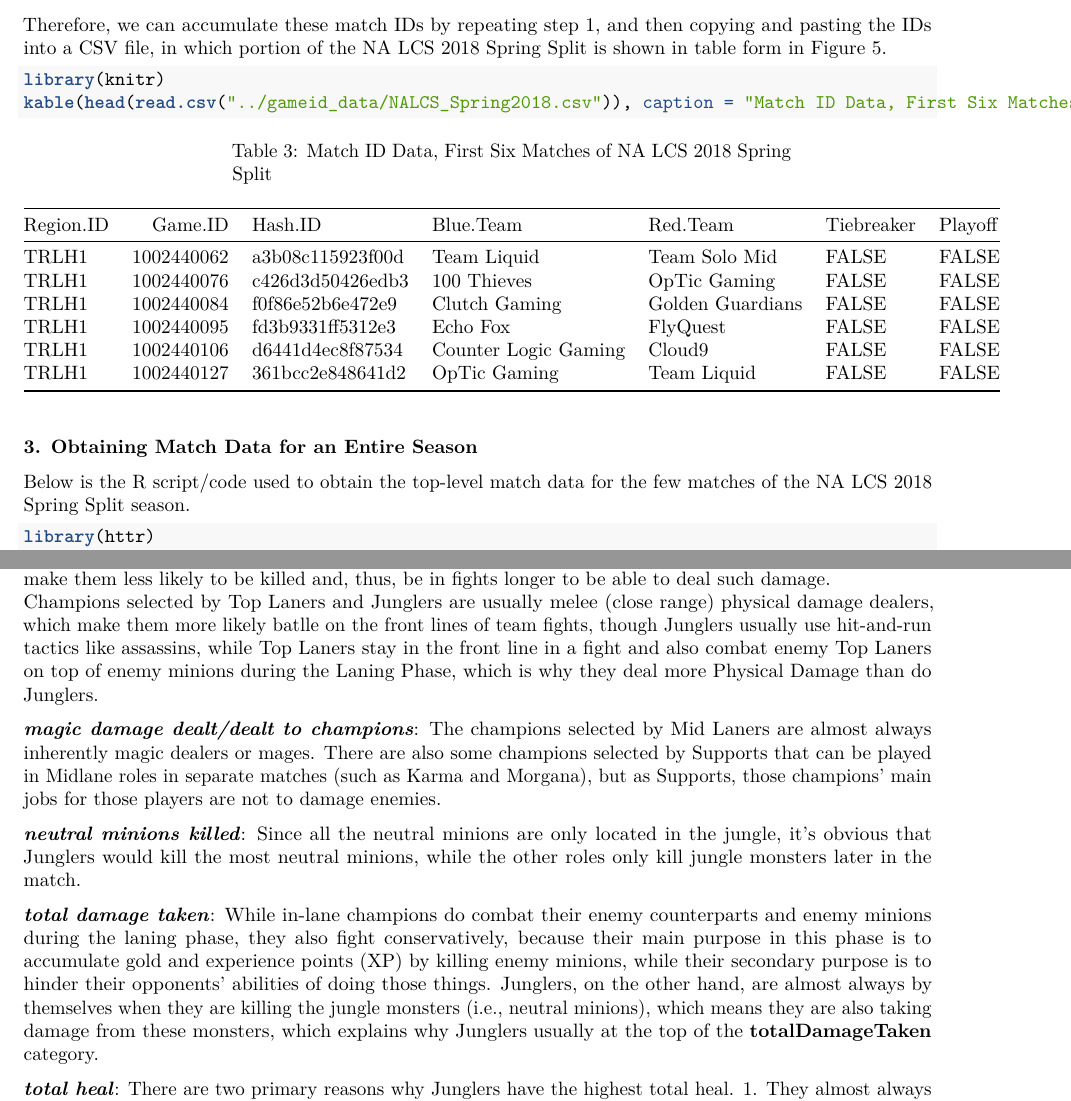
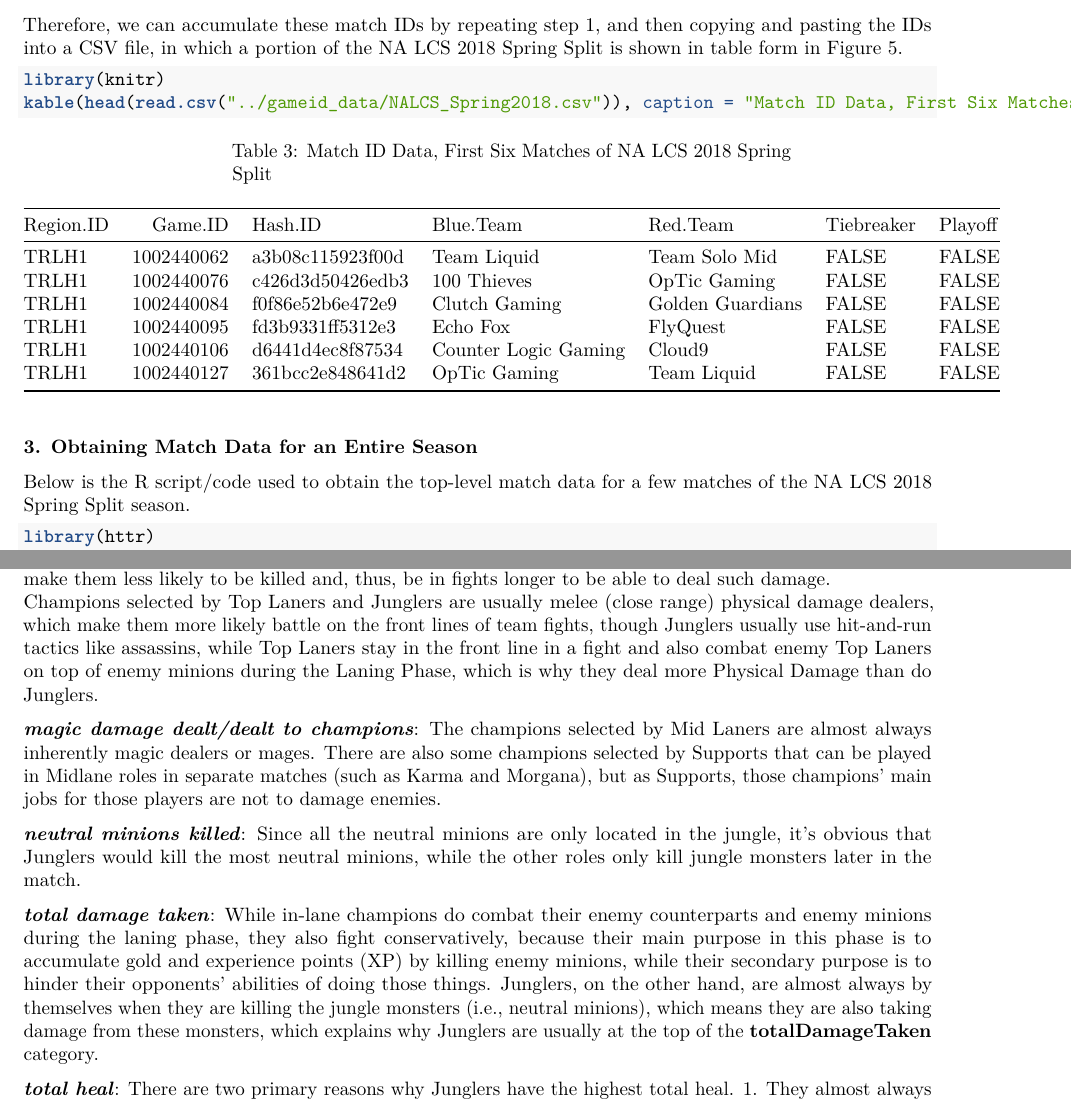
Before and after one commit to ryanthtra/lol-esports-data-analysis, an R Markdown document (lol_pros_predictor/reports/ClusteringTeamRolesMilestoneReport.Rmd): two parts of pages 6 and 20 of 21, joined at a grey line, cut so that both start at the same text. The pictures show the output file lol_pros_predictor/reports/ClusteringTeamRolesMilestoneReport.pdf that the author committed with the source.

Commit message:
Fixed some grammatical errors in milestone report.

````diff
--- a/lol_pros_predictor/reports/ClusteringTeamRolesMilestoneReport.Rmd
+++ b/lol_pros_predictor/reports/ClusteringTeamRolesMilestoneReport.Rmd
@@ -102,7 +102,7 @@
 
 ![Web Inspector URL](presentation-images/data-wrangling/06.png)
 
-Therefore, we can accumulate these match IDs by repeating step 1, and then copying and pasting the IDs into a CSV file, in which portion of the NA LCS 2018 Spring Split is shown in table form in Figure 5.
+Therefore, we can accumulate these match IDs by repeating step 1, and then copying and pasting the IDs into a CSV file, in which a portion of the NA LCS 2018 Spring Split is shown in table form in Figure 5.
 
 ```{r message = FALSE}
 library(knitr)
@@ -110,7 +110,7 @@
 ```
 
 #### 3. Obtaining Match Data for an Entire Season
-Below is the R script/code used to obtain the top-level match data for the few matches of the NA LCS 2018 Spring Split season.
+Below is the R script/code used to obtain the top-level match data for a few matches of the NA LCS 2018 Spring Split season.
 
 ```{r message=FALSE}
 library(httr)
@@ -423,13 +424,13 @@
 ***assists***: We see nearly the opposite of ***kills***.  Supports followed by Junglers average the most assists in a game.  Supports typically, though lacking in damage output, provide the most protection, CC, buffs, and/or debuffs, while Junglers provide ganks for their teammates since they roam throgh most of the map.
 
 ***physical damage dealt/dealt to champions***: The champions selected by Botlane Carries are almost always ranged physical damage dealers aka marksmen.  Later in a match these Botlane Carries are capable of dealing high amounts of damage per second (dps) while typcially avoiding taking damage themselves, which make them less likely to be killed and, thus, be in fights longer to be able to deal such damage.
-  Champions selected by Top Laners and Junglers are usually melee (close range) physical damage dealers, which make them more likely batlle on the front lines of team fights, though Junglers usually use hit-and-run tactics like assassins, while Top Laners stay in the front line in a fight and also combat enemy Top Laners on top of enemy minions during the Laning Phase, which is why they deal more Physical Damage than do Junglers.
+  Champions selected by Top Laners and Junglers are usually melee (close range) physical damage dealers, which make them more likely battle on the front lines of team fights, though Junglers usually use hit-and-run tactics like assassins, while Top Laners stay in the front line in a fight and also combat enemy Top Laners on top of enemy minions during the Laning Phase, which is why they deal more Physical Damage than do Junglers.
 
 ***magic damage dealt/dealt to champions***: The champions selected by Mid Laners are almost always inherently magic dealers or mages.  There are also some champions selected by Supports that can be played in Midlane roles in separate matches (such as Karma and Morgana), but as Supports, those champions' main jobs for those players are not to damage enemies.
 
 ***neutral minions killed***: Since all the neutral minions are only located in the jungle, it's obvious that Junglers would kill the most neutral minions, while the other roles only kill jungle monsters later in the match.
 
-***total damage taken***: While in-lane champions do combat their enemy counterparts and enemy minions during the laning phase, they also fight conservatively, because their main purpose in this phase is to accumulate gold and experience points (XP) by killing enemy minions, while their secondary purpose is to hinder their opponents' abilities of doing those things.  Junglers, on the other hand, are almost always by themselves when they are killing the jungle monsters (i.e., neutral minions), which means they are also taking damage from these monsters, which explains why Junglers usually at the top of the **totalDamageTaken** category.
+***total damage taken***: While in-lane champions do combat their enemy counterparts and enemy minions during the laning phase, they also fight conservatively, because their main purpose in this phase is to accumulate gold and experience points (XP) by killing enemy minions, while their secondary purpose is to hinder their opponents' abilities of doing those things.  Junglers, on the other hand, are almost always by themselves when they are killing the jungle monsters (i.e., neutral minions), which means they are also taking damage from these monsters, which explains why Junglers are usually at the top of the **totalDamageTaken** category.
 
 ***total heal***: There are two primary reasons why Junglers have the highest total heal.  1. They almost always pick the summoner spell Smite, which is used to deal a large chunk of damage to monsters while also healing the caster of the spell.  2. Only champions who have Smite are capable of purchasing items (e.g., Hunter's Machete, Hunter's Talisman, Skirmisher's Sabre, and Stalker's Blade) that provide a significant amount of life steal (i.e., healing the attacker while dealing damage) against monsters.  Therefore, those equipped with these items will always heal themselves a lot, as long as they're attacking monsters.
 
````
Also changed, not shown: lol_pros_predictor/reports/ClusteringTeamRolesMilestoneReport.pdf, lol_pros_predictor/reports/ClusteringTeamRolesMilestoneReport.Rmd (5 more changed lines).
